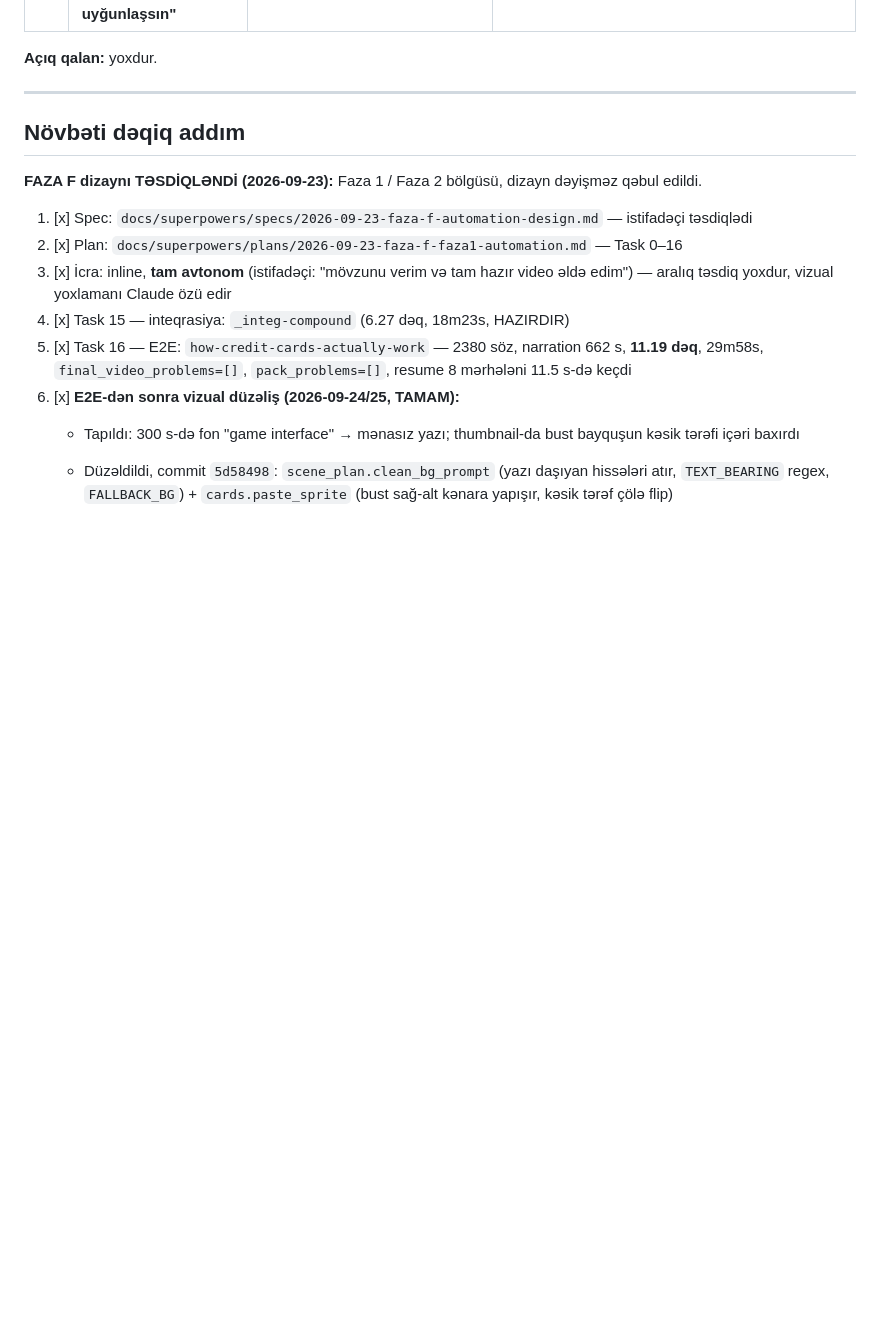
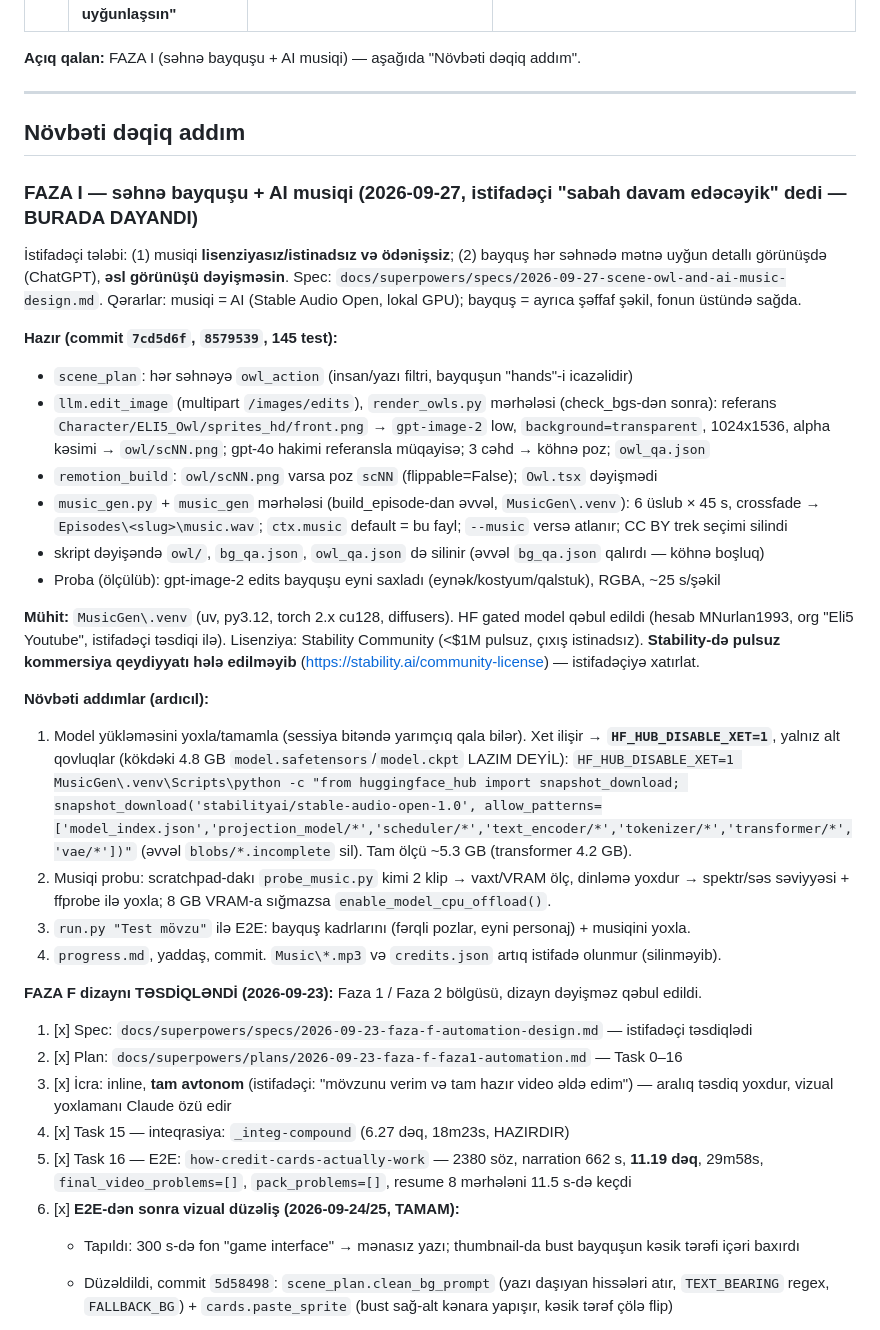
Before and after one commit to NurlanMirkishiyev/YouTubeAI, a Markdown page: progress.md, the part around the change. Rendered like a GitHub page; blank space fills up the shorter version.

Commit message:
docs: progress - FAZA I handoff (scene owl + AI music)
Co-Authored-By: Claude Opus 5.5 <noreply@anthropic.com>

```diff
--- a/progress.md
+++ b/progress.md
@@ -76,11 +76,41 @@ Qayda: istifadəçi yalnız mövzu verir. Aşağıdakı hər problem əvvəl ən
 | 24 | Video musiqisiz çıxırdı | `Music\` boş, bat yalnız `--music` ilə ötürürdü | 4 CC BY trek + `pipeline.default_music` + `publish_pack.music_credit` |
 | 25 | Personaj tərpənirdi, bölmə dəyişəndə sağ↔sol tullanırdı; istifadəçi: **"sabit dayansın, tərpənməsin, şəkli səhnəyə uyğunlaşsın"** | `Owl.tsx` nəfəs/yellənmə/danışıq/spring + `assign_positions` növbəsi; `vary_poses` pozu zorla dəyişirdi | `Owl.tsx` hərəkətsiz, poz fon keçidinin ortasında ani dəyişir; bayquş həmişə sağda; `fit_poses` LLM seçimini saxlayır; sol-kompozisiyalı köhnə fonlar güzgülənir (`flip`) |
 
-**Açıq qalan:** yoxdur.
+**Açıq qalan:** FAZA I (səhnə bayquşu + AI musiqi) — aşağıda "Növbəti dəqiq addım".
 
 ---
 
 ## Növbəti dəqiq addım
+
+### FAZA I — səhnə bayquşu + AI musiqi (2026-09-27, istifadəçi "sabah davam edəcəyik" dedi — BURADA DAYANDI)
+İstifadəçi tələbi: (1) musiqi **lisenziyasız/istinadsız və ödənişsiz**; (2) bayquş hər səhnədə mətnə uyğun
+detallı görünüşdə (ChatGPT), **əsl görünüşü dəyişməsin**. Spec: `docs/superpowers/specs/2026-09-27-scene-owl-and-ai-music-design.md`.
+Qərarlar: musiqi = AI (Stable Audio Open, lokal GPU); bayquş = ayrıca şəffaf şəkil, fonun üstündə sağda.
+
+**Hazır (commit `7cd5d6f`, `8579539`, 145 test):**
+- `scene_plan`: hər səhnəyə `owl_action` (insan/yazı filtri, bayquşun "hands"-i icazəlidir)
+- `llm.edit_image` (multipart `/images/edits`), `render_owls.py` mərhələsi (check_bgs-dən sonra):
+  referans `Character/ELI5_Owl/sprites_hd/front.png` → `gpt-image-2` low, `background=transparent`, 1024x1536,
+  alpha kəsimi → `owl/scNN.png`; gpt-4o hakimi referansla müqayisə; 3 cəhd → köhnə poz; `owl_qa.json`
+- `remotion_build`: `owl/scNN.png` varsa poz `scNN` (flippable=False); `Owl.tsx` dəyişmədi
+- `music_gen.py` + `music_gen` mərhələsi (build_episode-dan əvvəl, `MusicGen\.venv`): 6 üslub × 45 s, crossfade
+  → `Episodes\<slug>\music.wav`; `ctx.music` default = bu fayl; `--music` versə atlanır; CC BY trek seçimi silindi
+- skript dəyişəndə `owl/`, `bg_qa.json`, `owl_qa.json` də silinir (əvvəl `bg_qa.json` qalırdı — köhnə boşluq)
+- Proba (ölçülüb): gpt-image-2 edits bayquşu eyni saxladı (eynək/kostyum/qalstuk), RGBA, ~25 s/şəkil
+
+**Mühit:** `MusicGen\.venv` (uv, py3.12, torch 2.x cu128, diffusers). HF gated model qəbul edildi
+(hesab MNurlan1993, org "Eli5 Youtube", istifadəçi təsdiqi ilə). Lisenziya: Stability Community (<$1M pulsuz,
+çıxış istinadsız). **Stability-də pulsuz kommersiya qeydiyyatı hələ edilməyib** (https://stability.ai/community-license) — istifadəçiyə xatırlat.
+
+**Növbəti addımlar (ardıcıl):**
+1. Model yükləməsini yoxla/tamamla (sessiya bitəndə yarımçıq qala bilər). Xet ilişir → **`HF_HUB_DISABLE_XET=1`**,
+   yalnız alt qovluqlar (kökdəki 4.8 GB `model.safetensors`/`model.ckpt` LAZIM DEYİL):
+   `HF_HUB_DISABLE_XET=1 MusicGen\.venv\Scripts\python -c "from huggingface_hub import snapshot_download; snapshot_download('stabilityai/stable-audio-open-1.0', allow_patterns=['model_index.json','projection_model/*','scheduler/*','text_encoder/*','tokenizer/*','transformer/*','vae/*'])"`
+   (əvvəl `blobs/*.incomplete` sil). Tam ölçü ~5.3 GB (transformer 4.2 GB).
+2. Musiqi probu: scratchpad-dakı `probe_music.py` kimi 2 klip → vaxt/VRAM ölç, dinləmə yoxdur → spektr/səs
+   səviyyəsi + ffprobe ilə yoxla; 8 GB VRAM-a sığmazsa `enable_model_cpu_offload()`.
+3. `run.py "Test mövzu"` ilə E2E: bayquş kadrlarını (fərqli pozlar, eyni personaj) + musiqini yoxla.
+4. `progress.md`, yaddaş, commit. `Music\*.mp3` və `credits.json` artıq istifadə olunmur (silinməyib).
 
 **FAZA F dizaynı TƏSDİQLƏNDİ (2026-09-23):** Faza 1 / Faza 2 bölgüsü, dizayn dəyişməz qəbul edildi.
 
```
